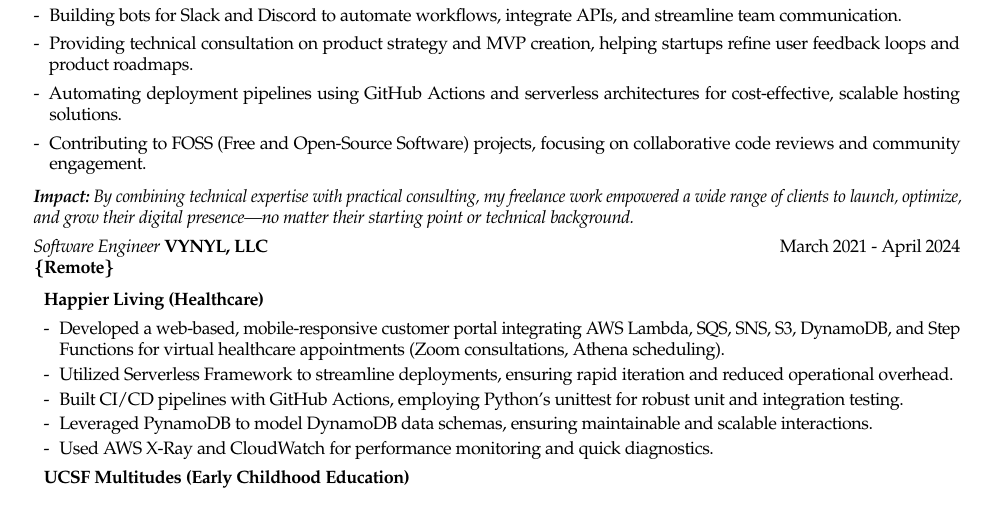
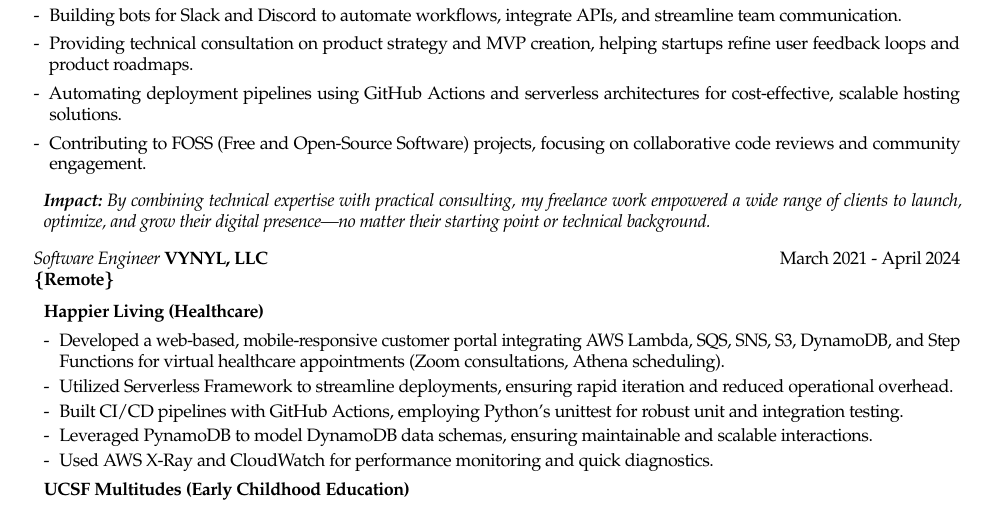
Before and after one commit to blairg23/CV, a LaTeX CV (resume.tex): part of page 1 of 9, cut so that both start at the same text. Compiled offline with pdfLaTeX.

Commit message:
Updated indentation on Freelance position

```diff
--- a/resume.tex
+++ b/resume.tex
@@ -82,7 +82,9 @@
 		    \item Contributing to FOSS (Free and Open-Source Software) projects, focusing on
 		          collaborative code reviews and community engagement.
 		\end{enumerate}
-	\item \textit{\textbf{Impact:} By combining technical expertise with practical consulting, my freelance work empowered a wide range of clients to launch, optimize, and grow their digital presence—no matter their starting point or technical background.}
+		\begin{enumerate}[]
+			\item \textit{\textbf{Impact:} By combining technical expertise with practical consulting, my freelance work empowered a wide range of clients to launch, optimize, and grow their digital presence—no matter their starting point or technical background.}
+		\end{enumerate}
 	\item \textit{Software Engineer} \textbf{\href{https://vynyl.com}{VYNYL, LLC}} \hfill March 2021 - April 2024\\
 		\textbf{\{Remote\}}
 		\begin{enumerate}[]
```
Also changed, not shown: resume.pdf.
